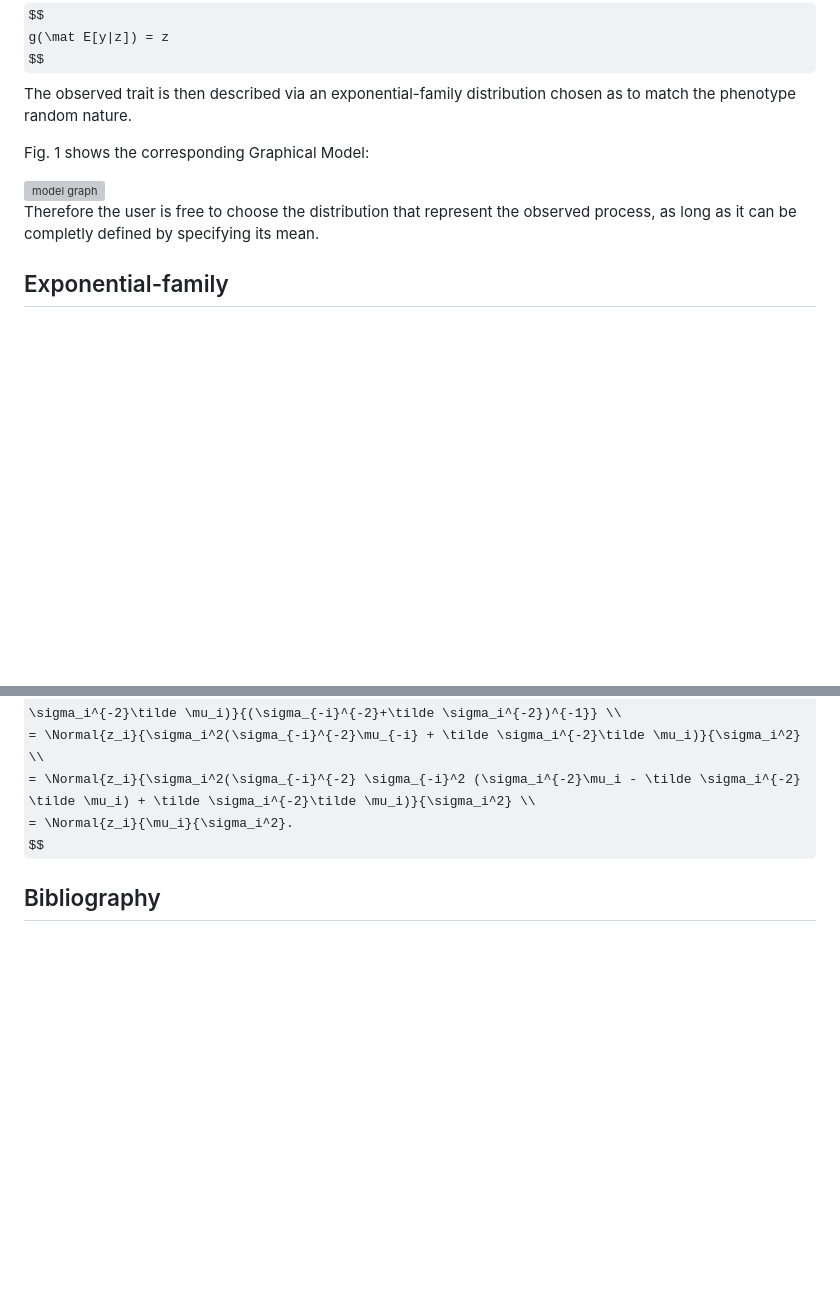
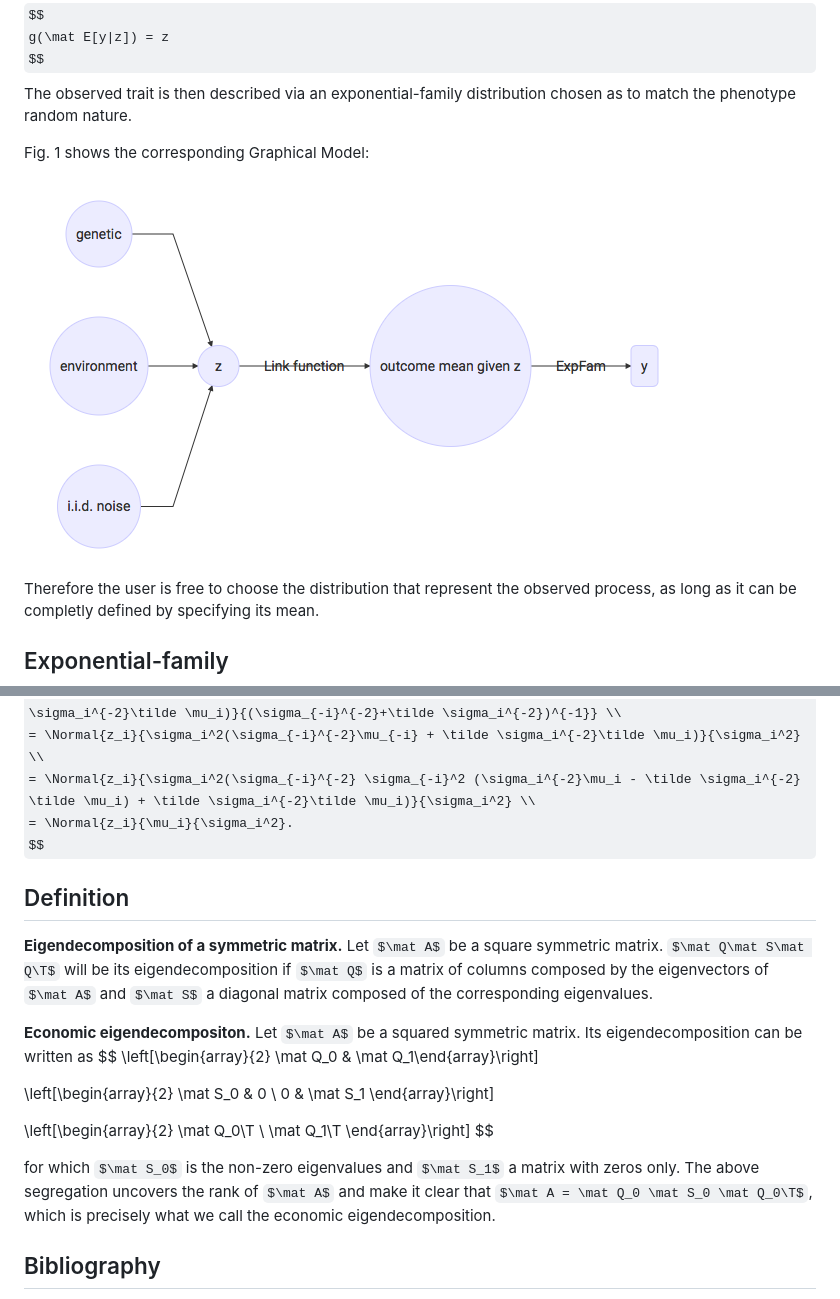
Before and after one commit to annacuomo/fastglmm-paper, a Markdown page: tr.md, 2 parts joined by grey strips. GitHub-like rendering; pictures changed too: img/graph-model.png (added); some formulas as TeX source; blank space fills up the shorter version; grey boxes are pictures that could not be loaded.

```diff
--- a/tr.md
+++ b/tr.md
@@ -99,9 +100,12 @@ g(\mat E[y|z]) = z
 $$
 The observed trait is then described via an exponential-family distribution chosen as to match the phenotype random nature.
 
+
 Fig. 1 shows the corresponding Graphical Model:
 
-<img src="img/model-graph.jpg" alt="model graph" style="width: 200px;"/>
+<img src="img/graph-model.png"></img>
+
+
 
 Therefore the user is free to choose the distribution that represent the observed process, as long as it can be completly defined by specifying its mean.
 
@@ -448,6 +506,27 @@ $$
         = \Normal{z_i}{\mu_i}{\sigma_i^2}.
 $$
 
+## Definition
+
+**Eigendecomposition of a symmetric matrix.** Let $\mat A$ be a square symmetric matrix. $\mat Q\mat S\mat Q\T$ will be its eigendecomposition if $\mat Q$ is a matrix of columns composed by the eigenvectors of $\mat A$ and $\mat S$ a diagonal matrix composed of the corresponding eigenvalues.
+
+**Economic eigendecompositon.** Let $\mat A$ be a squared symmetric matrix. Its eigendecomposition can be written as
+$$
+\left[\begin{array}{2} \mat Q_0 & \mat Q_1\end{array}\right]
+
+\left[\begin{array}{2}
+\mat S_0 & 0 \\
+0              & \mat S_1
+\end{array}\right]
+
+\left[\begin{array}{2}
+\mat Q_0\T \\
+\mat Q_1\T
+\end{array}\right]
+$$
+
+for which $\mat S_0$ is the non-zero eigenvalues and $\mat S_1$ a matrix with zeros only. The above segregation uncovers the rank of $\mat A$ and make it clear that $\mat A = \mat Q_0 \mat S_0 \mat Q_0\T$, which is precisely what we call the economic eigendecomposition.
+
 ## Bibliography
 
 FALCONER, D.S., 1965. The inheritance of liability to certain diseases, estimated from the incidence among relatives. Annals of Human Genetics, 29(1), pp.51–76. Available at: http://onlinelibrary.wiley.com/doi/10.1111/j.1469-1809.1965.tb00500.x/abstract.
```
Also changed, not shown: other parts of tr.md (+59 -4 lines).
